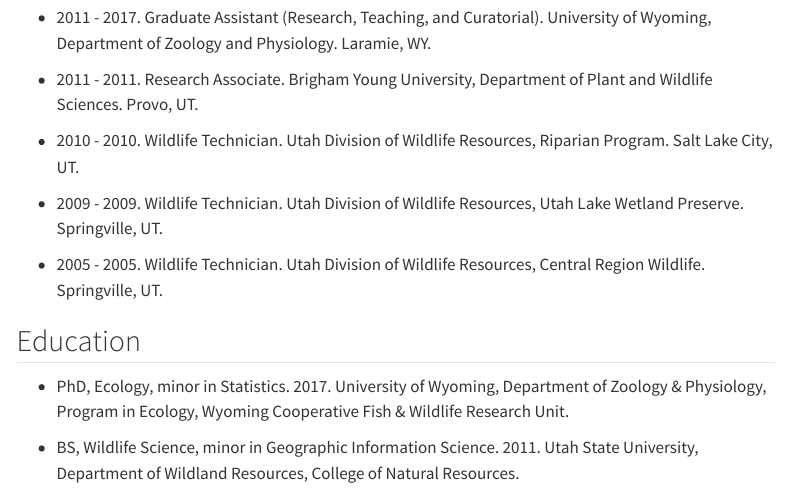
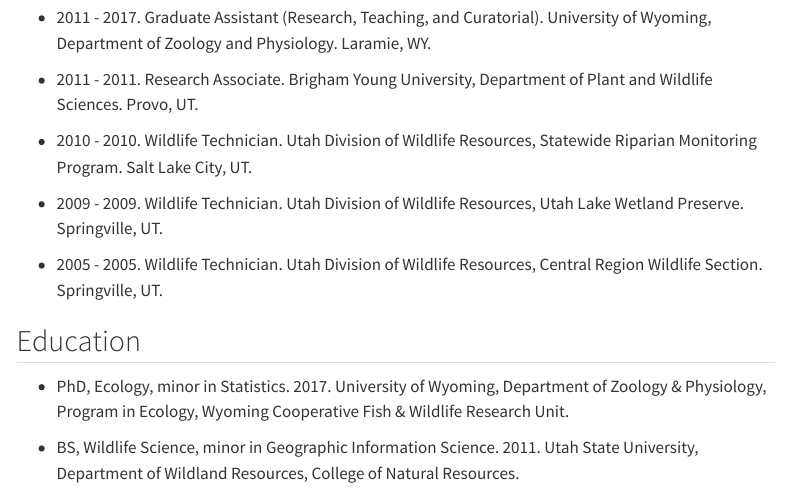
Before and after one commit to jcarlis3/jcarlis3.github.io, a Quarto document (about.qmd): the page in a window 1100 px wide, from 250 px down. Rendered offline with R 4.5, knitr and Pandoc in place of Quarto, with nearby package versions; menus at the side of the page are left out.

Commit message:
Updated DWR details

```diff
--- a/about.qmd
+++ b/about.qmd
@@ -12,11 +12,11 @@
 
 -   2011 - 2011. Research Associate. Brigham Young University, Department of Plant and Wildlife Sciences. Provo, UT.
 
--   2010 - 2010. Wildlife Technician. Utah Division of Wildlife Resources, Riparian Program. Salt Lake City, UT.
+-   2010 - 2010. Wildlife Technician. Utah Division of Wildlife Resources, Statewide Riparian Monitoring Program. Salt Lake City, UT.
 
 -   2009 - 2009. Wildlife Technician. Utah Division of Wildlife Resources, Utah Lake Wetland Preserve. Springville, UT.
 
--   2005 - 2005. Wildlife Technician. Utah Division of Wildlife Resources, Central Region Wildlife. Springville, UT.
+-   2005 - 2005. Wildlife Technician. Utah Division of Wildlife Resources, Central Region Wildlife Section. Springville, UT.
 
 ## Education
 
```
